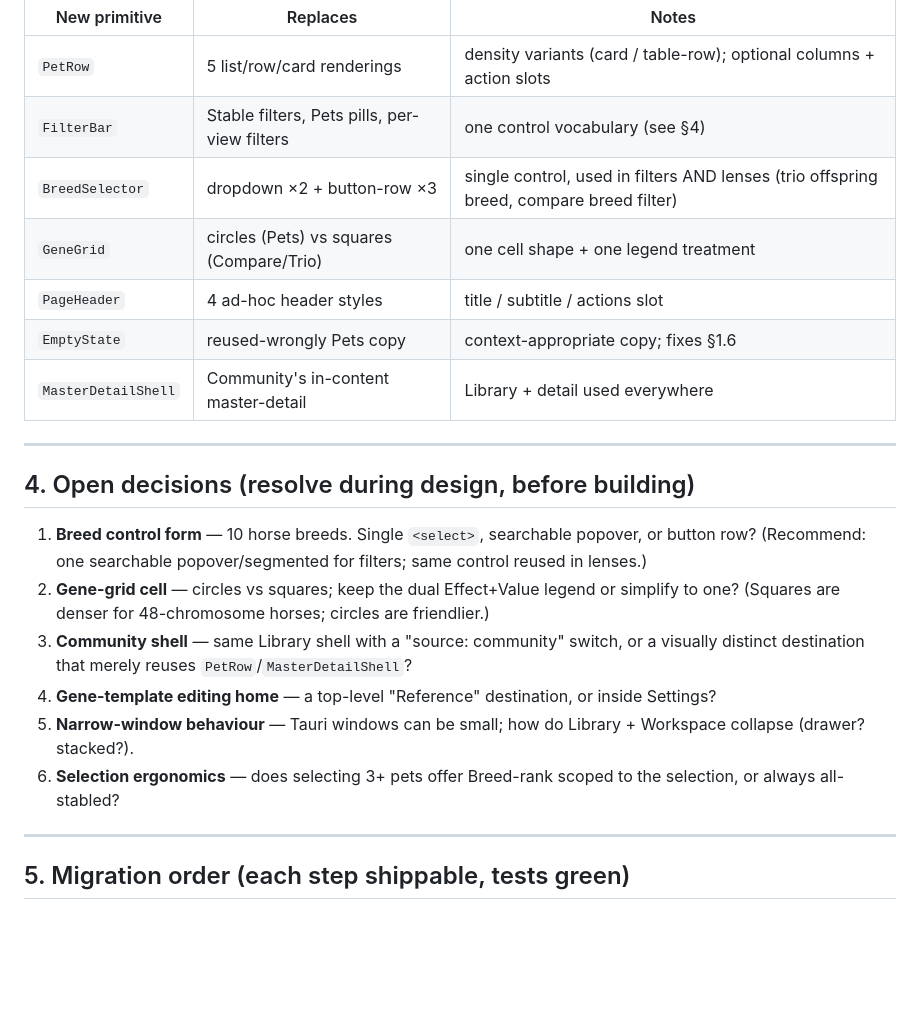
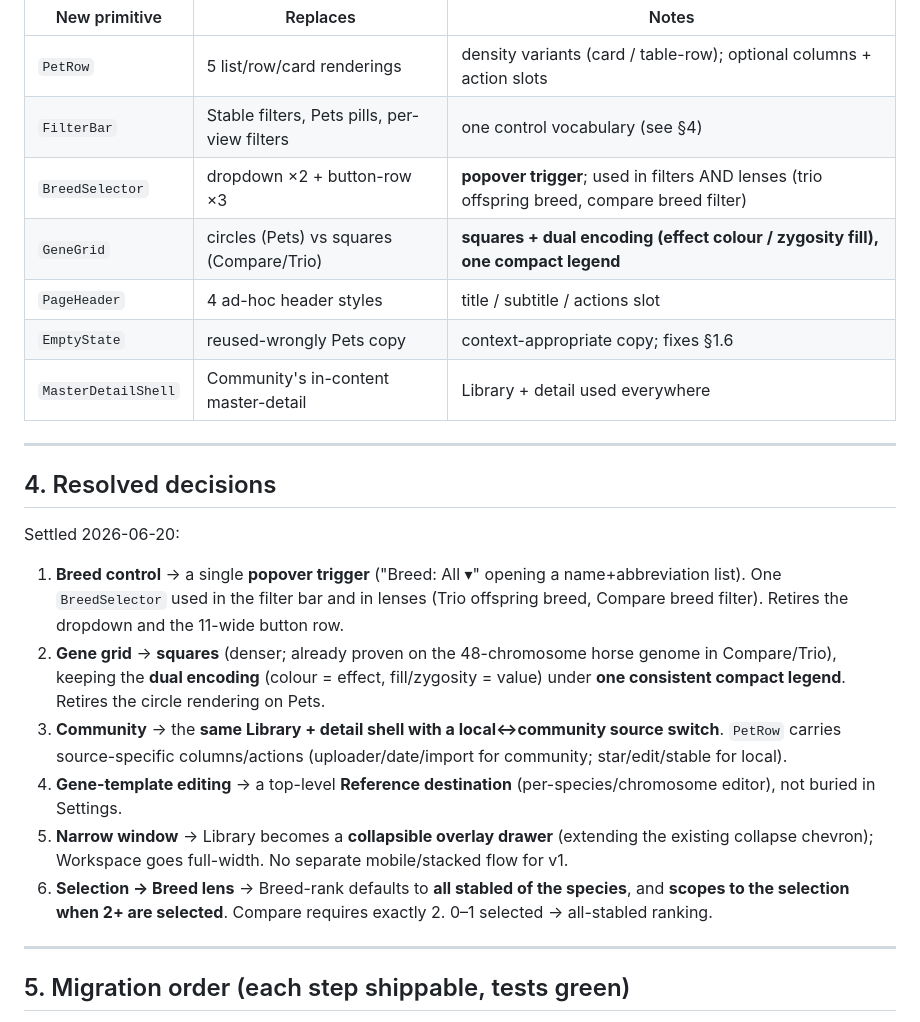
Before and after one commit to gorgonetics/Gorgonetics, a Markdown page: docs/design/redesign-library-workspace-v1.md, the part around the change. Drawn GitHub-style; blank space fills up the shorter version.

Commit message:
docs(design): resolve the six redesign open decisions
Co-Authored-By: Claude Opus 4.8 (1M context) <noreply@anthropic.com>

```diff
--- a/docs/design/redesign-library-workspace-v1.md
+++ b/docs/design/redesign-library-workspace-v1.md
@@ -86,22 +86,24 @@ The redesign's real work is collapsing N variants into 1 each. Build these share
 |---|---|---|
 | `PetRow` | 5 list/row/card renderings | density variants (card / table-row); optional columns + action slots |
 | `FilterBar` | Stable filters, Pets pills, per-view filters | one control vocabulary (see §4) |
-| `BreedSelector` | dropdown ×2 + button-row ×3 | single control, used in filters AND lenses (trio offspring breed, compare breed filter) |
-| `GeneGrid` | circles (Pets) vs squares (Compare/Trio) | one cell shape + one legend treatment |
+| `BreedSelector` | dropdown ×2 + button-row ×3 | **popover trigger**; used in filters AND lenses (trio offspring breed, compare breed filter) |
+| `GeneGrid` | circles (Pets) vs squares (Compare/Trio) | **squares + dual encoding (effect colour / zygosity fill), one compact legend** |
 | `PageHeader` | 4 ad-hoc header styles | title / subtitle / actions slot |
 | `EmptyState` | reused-wrongly Pets copy | context-appropriate copy; fixes §1.6 |
 | `MasterDetailShell` | Community's in-content master-detail | Library + detail used everywhere |
 
 ---
 
-## 4. Open decisions (resolve during design, before building)
+## 4. Resolved decisions
 
-1. **Breed control form** — 10 horse breeds. Single `<select>`, searchable popover, or button row? (Recommend: one searchable popover/segmented for filters; same control reused in lenses.)
-2. **Gene-grid cell** — circles vs squares; keep the dual Effect+Value legend or simplify to one? (Squares are denser for 48-chromosome horses; circles are friendlier.)
-3. **Community shell** — same Library shell with a "source: community" switch, or a visually distinct destination that merely reuses `PetRow`/`MasterDetailShell`?
-4. **Gene-template editing home** — a top-level "Reference" destination, or inside Settings?
-5. **Narrow-window behaviour** — Tauri windows can be small; how do Library + Workspace collapse (drawer? stacked?).
-6. **Selection ergonomics** — does selecting 3+ pets offer Breed-rank scoped to the selection, or always all-stabled?
+Settled 2026-06-20:
+
+1. **Breed control** → a single **popover trigger** ("Breed: All ▾" opening a name+abbreviation list). One `BreedSelector` used in the filter bar and in lenses (Trio offspring breed, Compare breed filter). Retires the dropdown and the 11-wide button row.
+2. **Gene grid** → **squares** (denser; already proven on the 48-chromosome horse genome in Compare/Trio), keeping the **dual encoding** (colour = effect, fill/zygosity = value) under **one consistent compact legend**. Retires the circle rendering on Pets.
+3. **Community** → the **same Library + detail shell with a local↔community source switch**. `PetRow` carries source-specific columns/actions (uploader/date/import for community; star/edit/stable for local).
+4. **Gene-template editing** → a top-level **Reference destination** (per-species/chromosome editor), not buried in Settings.
+5. **Narrow window** → Library becomes a **collapsible overlay drawer** (extending the existing collapse chevron); Workspace goes full-width. No separate mobile/stacked flow for v1.
+6. **Selection → Breed lens** → Breed-rank defaults to **all stabled of the species**, and **scopes to the selection when 2+ are selected**. Compare requires exactly 2. 0–1 selected → all-stabled ranking.
 
 ---
 
```
